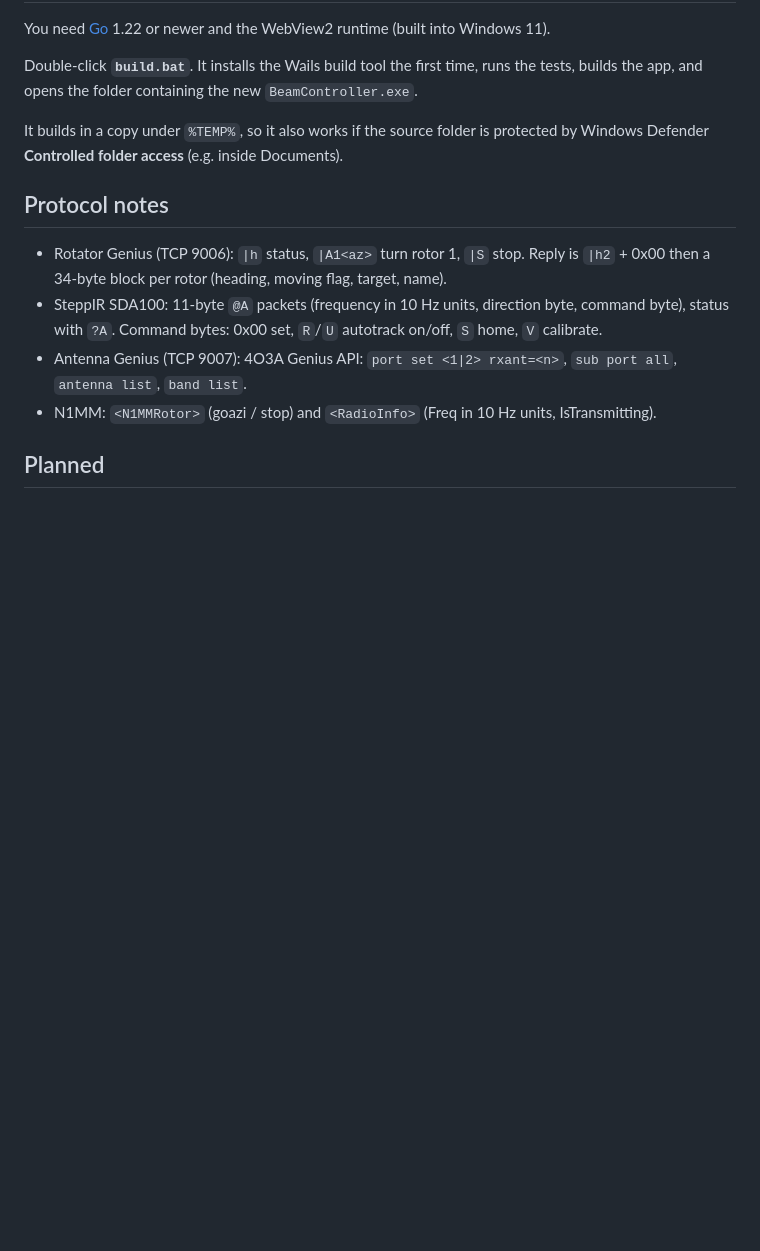
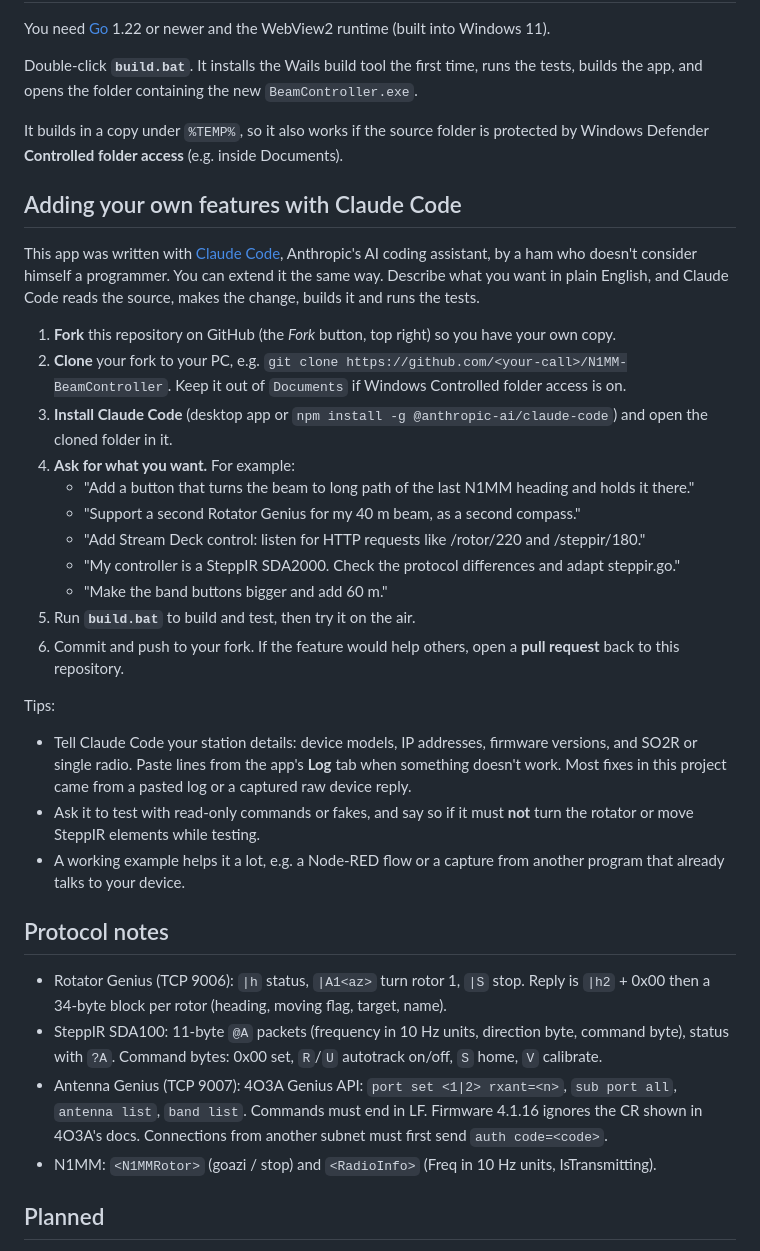
Before and after one commit to va3mw/AntennaDeck, a Markdown page: README.md, the part around the change. GitHub-like rendering; blank space fills up the shorter version.

Commit message:
README: how to extend the app with Claude Code
Fork/clone/build steps, example feature requests, and testing tips.
Also documents the Antenna Genius LF terminator and remote auth.

Co-Authored-By: Claude Opus 5.5 <noreply@anthropic.com>

```diff
--- a/README.md
+++ b/README.md
@@ -68,6 +68,38 @@ builds the app, and opens the folder containing the new `BeamController.exe`.
 It builds in a copy under `%TEMP%`, so it also works if the source folder is protected by
 Windows Defender **Controlled folder access** (e.g. inside Documents).
 
+## Adding your own features with Claude Code
+
+This app was written with [Claude Code](https://claude.com/claude-code), Anthropic's AI coding
+assistant, by a ham who doesn't consider himself a programmer. You can extend it the same way.
+Describe what you want in plain English, and Claude Code reads the source, makes the change,
+builds it and runs the tests.
+
+1. **Fork** this repository on GitHub (the *Fork* button, top right) so you have your own copy.
+2. **Clone** your fork to your PC, e.g. `git clone https://github.com/<your-call>/N1MM-BeamController`.
+   Keep it out of `Documents` if Windows Controlled folder access is on.
+3. **Install Claude Code** (desktop app or `npm install -g @anthropic-ai/claude-code`) and open the
+   cloned folder in it.
+4. **Ask for what you want.** For example:
+   * "Add a button that turns the beam to long path of the last N1MM heading and holds it there."
+   * "Support a second Rotator Genius for my 40 m beam, as a second compass."
+   * "Add Stream Deck control: listen for HTTP requests like /rotor/220 and /steppir/180."
+   * "My controller is a SteppIR SDA2000. Check the protocol differences and adapt steppir.go."
+   * "Make the band buttons bigger and add 60 m."
+5. Run **`build.bat`** to build and test, then try it on the air.
+6. Commit and push to your fork. If the feature would help others, open a **pull request**
+   back to this repository.
+
+Tips:
+
+* Tell Claude Code your station details: device models, IP addresses, firmware versions, and
+  SO2R or single radio. Paste lines from the app's **Log** tab when something doesn't work.
+  Most fixes in this project came from a pasted log or a captured raw device reply.
+* Ask it to test with read-only commands or fakes, and say so if it must **not** turn the
+  rotator or move SteppIR elements while testing.
+* A working example helps it a lot, e.g. a Node-RED flow or a capture from another program
+  that already talks to your device.
+
 ## Protocol notes
 
 * Rotator Genius (TCP 9006): `|h` status, `|A1<az>` turn rotor 1, `|S` stop. Reply is
@@ -75,7 +107,8 @@ Windows Defender **Controlled folder access** (e.g. inside Documents).
 * SteppIR SDA100: 11-byte `@A` packets (frequency in 10 Hz units, direction byte, command
   byte), status with `?A`. Command bytes: 0x00 set, `R`/`U` autotrack on/off, `S` home, `V` calibrate.
 * Antenna Genius (TCP 9007): 4O3A Genius API: `port set <1|2> rxant=<n>`, `sub port all`,
-  `antenna list`, `band list`.
+  `antenna list`, `band list`. Commands must end in LF. Firmware 4.1.16 ignores the CR shown
+  in 4O3A's docs. Connections from another subnet must first send `auth code=<code>`.
 * N1MM: `<N1MMRotor>` (goazi / stop) and `<RadioInfo>` (Freq in 10 Hz units, IsTransmitting).
 
 ## Planned
```
